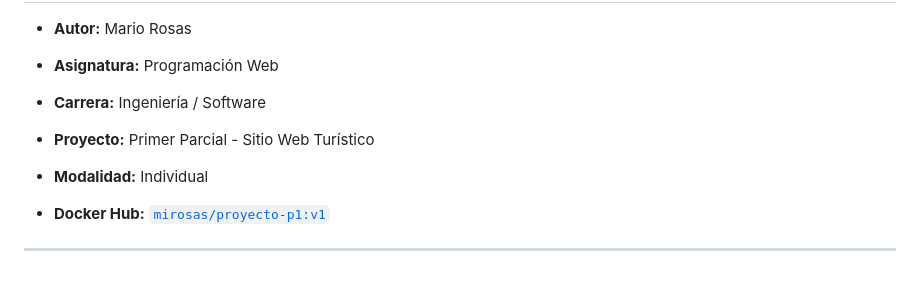
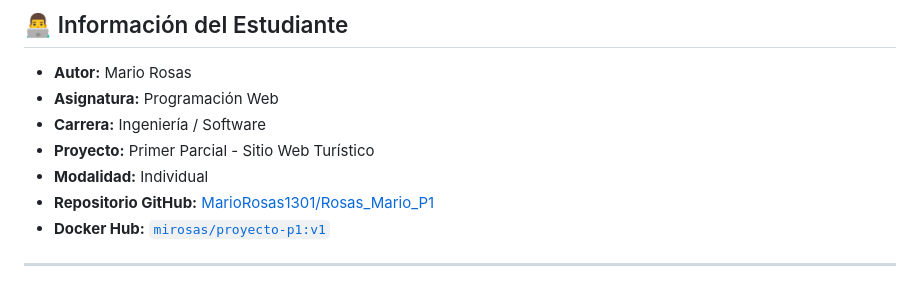
Before and after one commit to MarioRosas1301/Rosas_Mario_ProyectoP1, a Markdown page: README.md, the part around the change. Rendered like a GitHub page.

Commit message:
Entrega del sitio turistico

```diff
--- a/README.md
+++ b/README.md
@@ -10,7 +10,7 @@
 * **Carrera:** Ingeniería / Software
 * **Proyecto:** Primer Parcial - Sitio Web Turístico
 * **Modalidad:** Individual
-
+* **Repositorio GitHub:** [MarioRosas1301/Rosas_Mario_P1](https://github.com/MarioRosas1301/Rosas_Mario_ProyectoP1)
 * **Docker Hub:** [`mirosas/proyecto-p1:v1`](https://hub.docker.com/r/mirosas/proyecto-p1)
 
 ---
```
